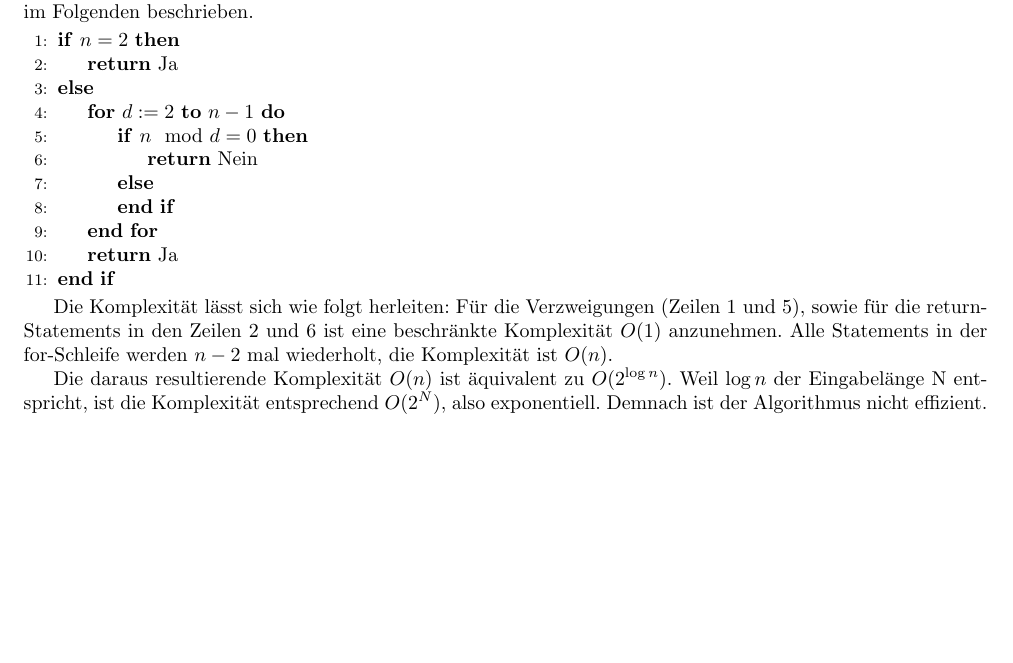
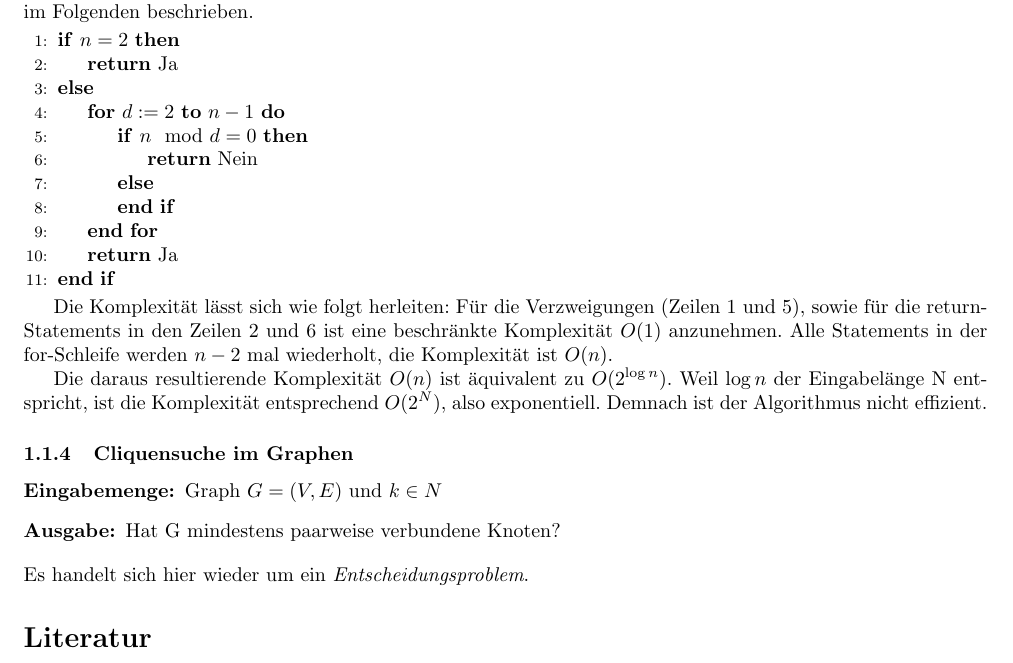
Before and after one commit to Obererpel/Zusammenfassung-Kryptographie, a LaTeX document (Kryptographie.tex): part of page 2 of 2, cut so that both start at the same text, the shorter picture padded with empty space. Compiled offline with pdfLaTeX.

Commit message:
Beginn Cliquensuche ===================
Bin zu faul zum Weitermachen

```diff
--- a/Kryptographie.tex
+++ b/Kryptographie.tex
@@ -106,4 +107,15 @@ Alle Statements in der for-Schleife werden $n-2$ mal wiederholt, die Komplexitä
 Die daraus resultierende Komplexität $O(n)$ ist äquivalent zu $O(2^{\log n})$.
 Weil $\log n$ der Eingabelänge N entspricht, ist die Komplexität entsprechend $O(2^N)$, also exponentiell.
 Demnach ist der Algorithmus nicht effizient.
+
+\subsubsection{Cliquensuche im Graphen}
+\begin{description}
+	\item[Eingabemenge:] Graph $G= (V,E)$ und $k \in N$
+	\item[Ausgabe:] Hat G mindestens paarweise verbundene Knoten?
+\end{description}
+Es handelt sich hier wieder um ein \emph{Entscheidungsproblem}.
+
+
+\bibliographystyle{alpha}
+\bibliography{literatur}
 \end{document}
```
Also changed, not shown: literatur.bib (added, +6 -0 lines), Kryptographie.pdf, Kryptographie.tex (1 more changed lines).
